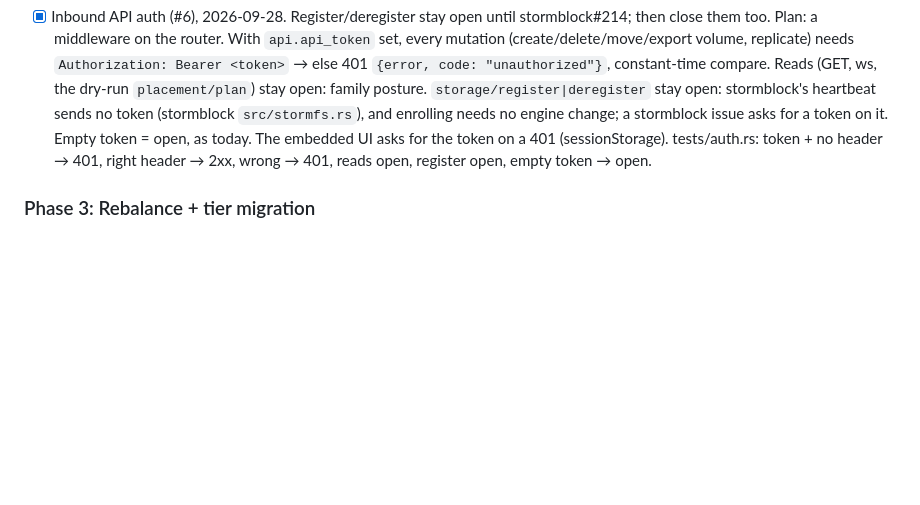
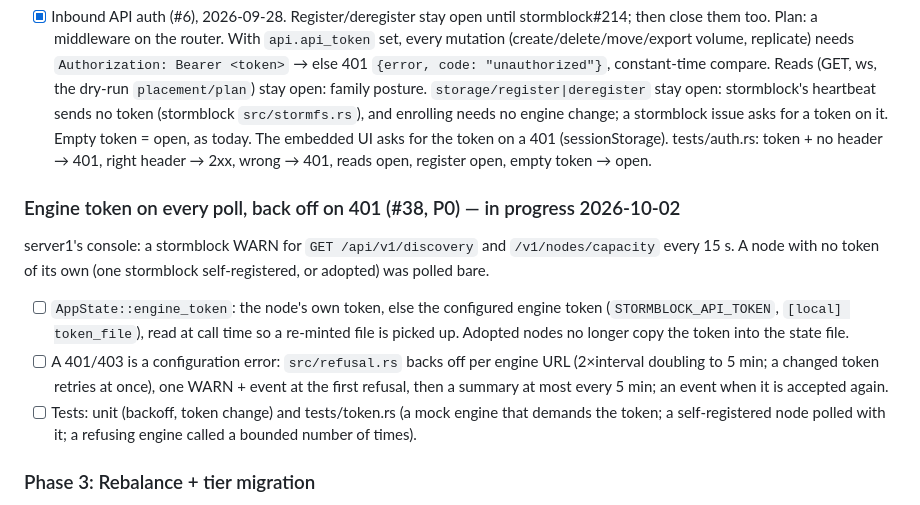
Before and after one commit to glennswest/stormstorage, a Markdown page: CLAUDE.md, the part around the change. Rendered like a GitHub page; blank space fills up the shorter version.

Commit message:
docs: work plan — #38 engine token on every poll, back off on 401

```diff
--- a/CLAUDE.md
+++ b/CLAUDE.md
@@ -290,6 +290,22 @@ Containerfile goes; build.sh's static binary stays.
       tests/auth.rs: token + no header → 401, right header → 2xx, wrong →
       401, reads open, register open, empty token → open.
 
+### Engine token on every poll, back off on 401 (#38, P0) — in progress 2026-10-02
+server1's console: a stormblock WARN for `GET /api/v1/discovery` and
+`/v1/nodes/capacity` every 15 s. A node with no token of its own (one
+stormblock self-registered, or adopted) was polled bare.
+- [ ] `AppState::engine_token`: the node's own token, else the configured
+      engine token (`STORMBLOCK_API_TOKEN`, `[local] token_file`), read at
+      call time so a re-minted file is picked up. Adopted nodes no longer
+      copy the token into the state file.
+- [ ] A 401/403 is a configuration error: `src/refusal.rs` backs off per
+      engine URL (2×interval doubling to 5 min; a changed token retries at
+      once), one WARN + event at the first refusal, then a summary at most
+      every 5 min; an event when it is accepted again.
+- [ ] Tests: unit (backoff, token change) and tests/token.rs (a mock engine
+      that demands the token; a self-registered node polled with it; a
+      refusing engine called a bounded number of times).
+
 ### Phase 3: Rebalance + tier migration
 - [ ] Pool watermarks; policy-driven leg moves to new nodes/shelves/clusters (#30)
 - [ ] Placement by live IO load, not only free ratio (#31)
```
